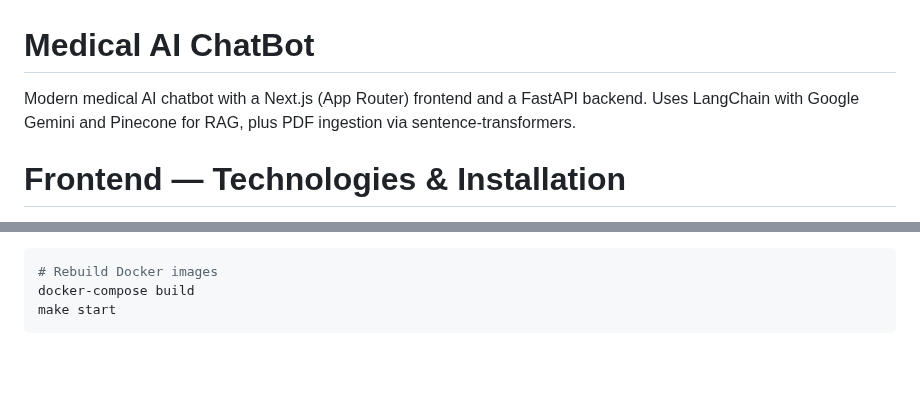
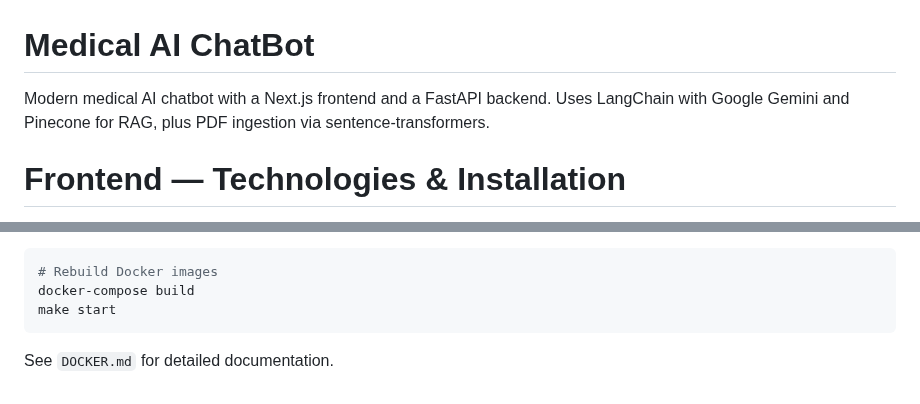
Before and after one commit to cangirhabil/MedicalChatBot, a Markdown page: README.md, 2 parts joined by grey strips. Drawn GitHub-style; blank space fills up the shorter version.

Commit message:
docs: Update README to clarify frontend technology description and add reference to Docker documentation

````diff
--- a/README.md
+++ b/README.md
@@ -1,6 +1,6 @@
 # Medical AI ChatBot
 
-Modern medical AI chatbot with a Next.js (App Router) frontend and a FastAPI backend. Uses LangChain with Google Gemini and Pinecone for RAG, plus PDF ingestion via sentence-transformers.
+Modern medical AI chatbot with a Next.js frontend and a FastAPI backend. Uses LangChain with Google Gemini and Pinecone for RAG, plus PDF ingestion via sentence-transformers.
 
 # Frontend — Technologies & Installation
 
@@ -207,3 +207,5 @@ npm run build
 docker-compose build
 make start
 ```
+
+See `DOCKER.md` for detailed documentation.
````
